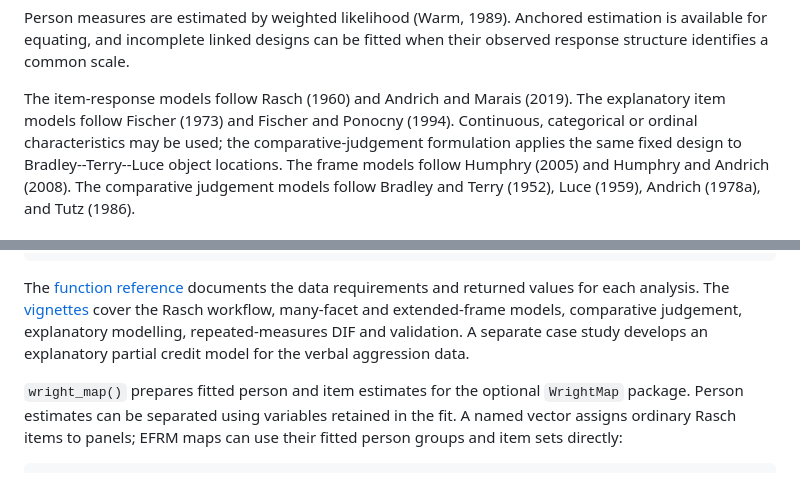
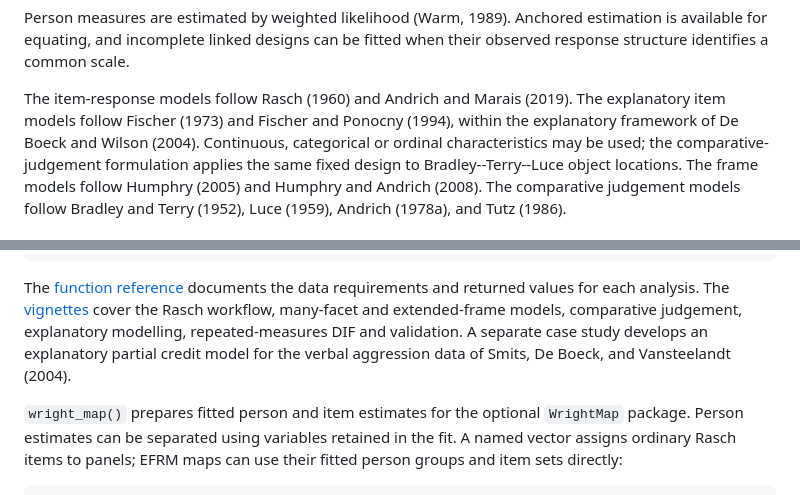
Before and after one commit to drjoshmcgrane/RaschR, a Markdown page: README.md, 2 parts joined by grey strips. Rendered like a GitHub page.

Commit message:
Cite the two references the README listed but never named
De Boeck and Wilson (2004) and Smits, De Boeck, and Vansteelandt (2004)
sat in the reference list with no citation in the text, against the rule
that every listed entry is cited and every citation listed. Both belong
in the body rather than out of the list: the first frames the
explanatory programme the new models sit in, and is now cited where
Fischer's models are attributed; the second is the verbal aggression
data itself, and is now cited where the case study is described.

```diff
--- a/README.md
+++ b/README.md
@@ -65,7 +65,7 @@ common scale.
 
 The item-response models follow Rasch (1960) and Andrich and Marais (2019).
 The explanatory item models follow Fischer (1973) and Fischer and Ponocny
-(1994). Continuous, categorical or ordinal characteristics may be used; the
+(1994), within the explanatory framework of De Boeck and Wilson (2004). Continuous, categorical or ordinal characteristics may be used; the
 comparative-judgement formulation applies the same fixed design to
 Bradley--Terry--Luce object locations.
 The frame models follow Humphry (2005) and Humphry and Andrich (2008). The
@@ -140,7 +140,7 @@ documents the data requirements and returned values for each analysis. The
 workflow, many-facet and extended-frame models, comparative judgement,
 explanatory modelling, repeated-measures DIF and validation. A separate case
 study develops an explanatory partial credit model for the verbal aggression
-data.
+data of Smits, De Boeck, and Vansteelandt (2004).
 
 `wright_map()` prepares fitted person and item estimates for the optional
 `WrightMap` package. Person estimates can be separated using variables
```
